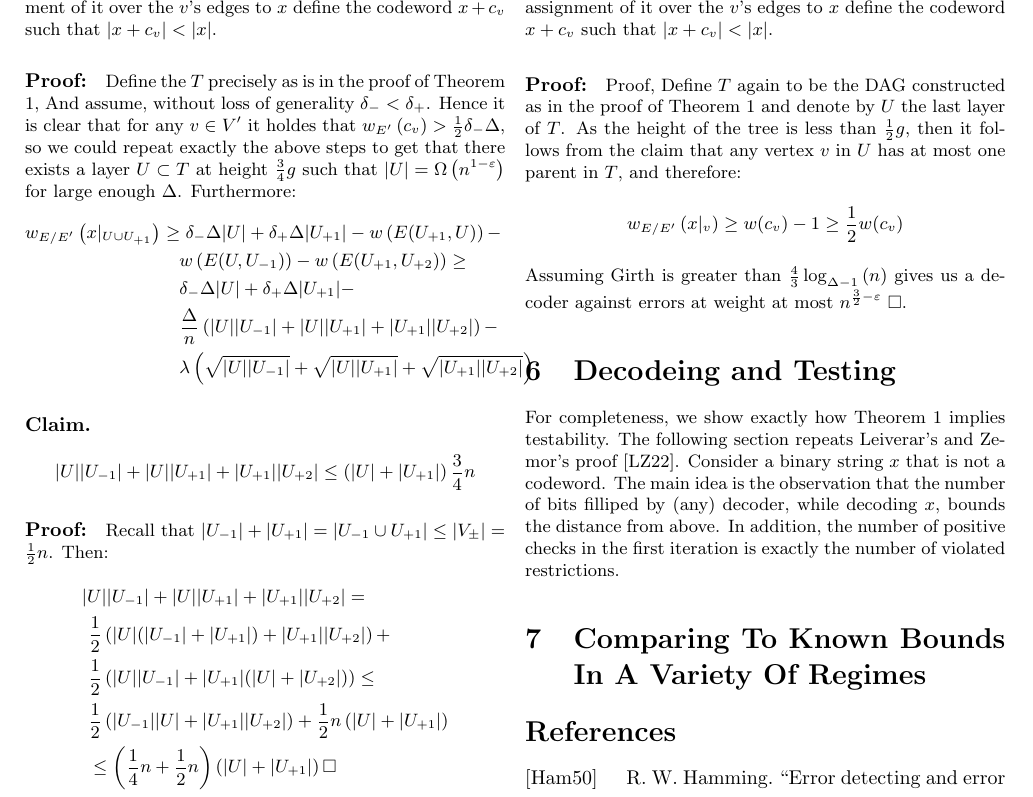
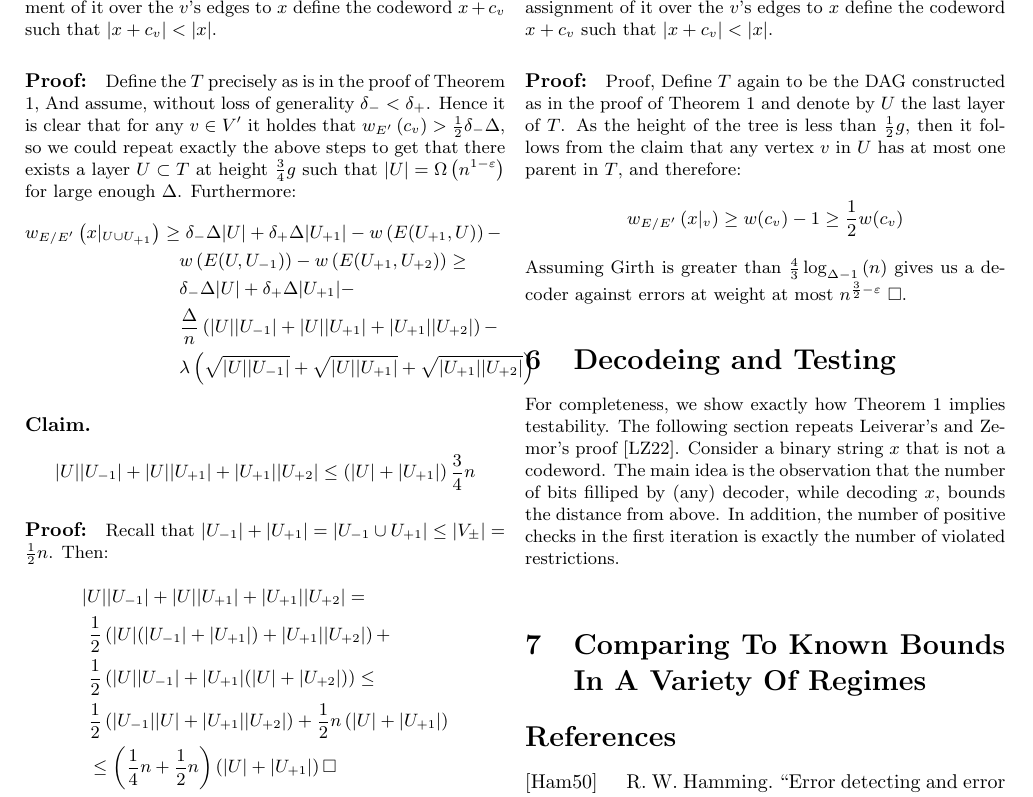
Before and after one commit to dudupo/Academic, a LaTeX document (projects/NLTES_project/ldpc_ltc.tex): part of page 5 of 6, cut so that both start at the same text. The pictures show the PDF file projects/pdfs/ldpc_ltc.pdf that the author committed with the source.

Commit message:
compiling -Fri Oct 28 04:40:39 PM IDT 2022

```diff
--- a/projects/NLTES_project/ldpc_ltc.tex
+++ b/projects/NLTES_project/ldpc_ltc.tex
@@ -299,8 +299,9 @@ Assuming Girth is greater than $\frac{4}{3}\log_{\Delta-1}\left( n \right)$  giv
 
 \section{Decodeing and Testing}
 For completeness, we show exactly how Theorem 1 implies testability. The following section repeats Leiverar's and Zemor's proof \cite{leverrier2022quantum}. Consider a binary string $x$ that is not a codeword. The main idea is the observation that the number of bits filliped by (any) decoder, while decoding $x$, bounds the distance from above. In addition, the number of positive checks in the first iteration is exactly the number of violated restrictions.
-\begin{figure*}[t]
-\begin{adjustbox}{width=\textwidth}
+%\begin{figure*}[t]
+%\begin{adjustbox}{width=\textwidth}
+
 \begin{algorithm}
 \caption{Decoding}
 \label{alg:three}
@@ -325,8 +326,8 @@ For completeness, we show exactly how Theorem 1 implies testability. The followi
  $ \sum_{c \in L}{c}$
  }
 \end{algorithm}
-\end{adjustbox}
-\end{figure*}
+%\end{adjustbox}
+%\end{figure*}
   \section{Comparing To Known Bounds In A Variety Of Regimes}
   \printbibliography
 \end{multicols*}
```
Also changed, not shown: projects/pdfs/ldpc_ltc.pdf.
